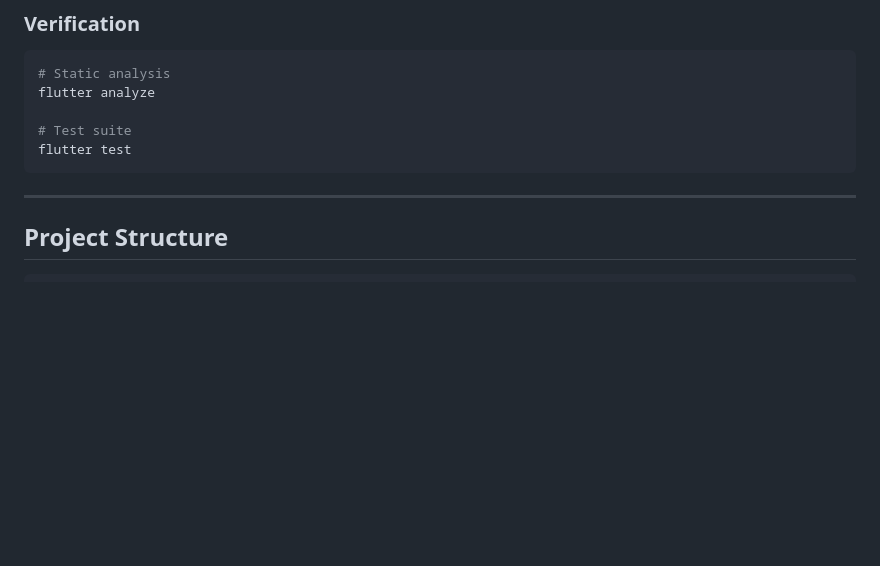
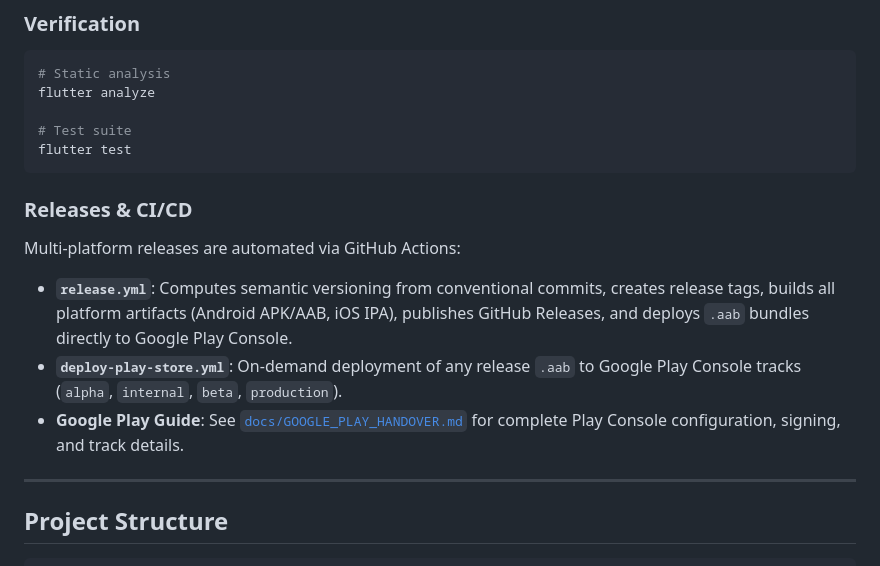
Before and after one commit to bugmana/ShellLite, a Markdown page: README.md, the part around the change. Drawn GitHub-style; blank space fills up the shorter version.

Commit message:
docs: update Google Play publishing guide, CI/CD instructions, and project status

````diff
--- a/README.md
+++ b/README.md
@@ -143,6 +143,12 @@ flutter analyze
 flutter test
 ```
 
+### Releases & CI/CD
+Multi-platform releases are automated via GitHub Actions:
+- **`release.yml`**: Computes semantic versioning from conventional commits, creates release tags, builds all platform artifacts (Android APK/AAB, iOS IPA), publishes GitHub Releases, and deploys `.aab` bundles directly to Google Play Console.
+- **`deploy-play-store.yml`**: On-demand deployment of any release `.aab` to Google Play Console tracks (`alpha`, `internal`, `beta`, `production`).
+- **Google Play Guide**: See [`docs/GOOGLE_PLAY_HANDOVER.md`](docs/GOOGLE_PLAY_HANDOVER.md) for complete Play Console configuration, signing, and track details.
+
 ---
 
 ## Project Structure
````
Also changed, not shown: docs/GOOGLE_PLAY_HANDOVER.md (+107 -141 lines), 1 other file.
